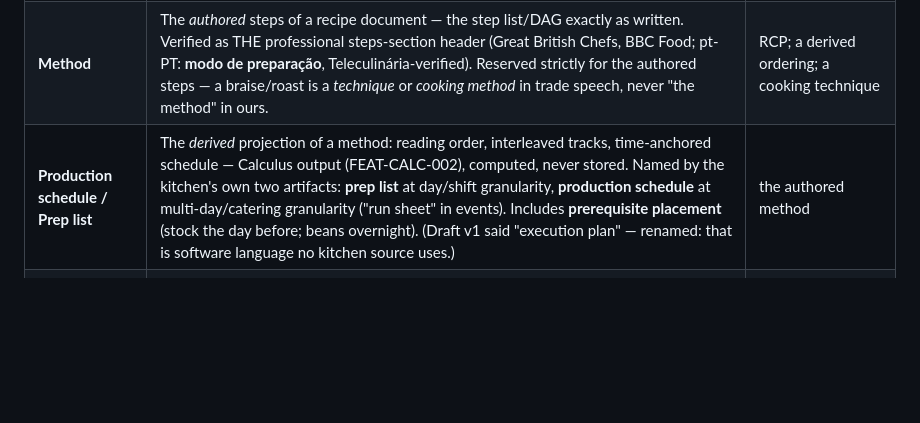
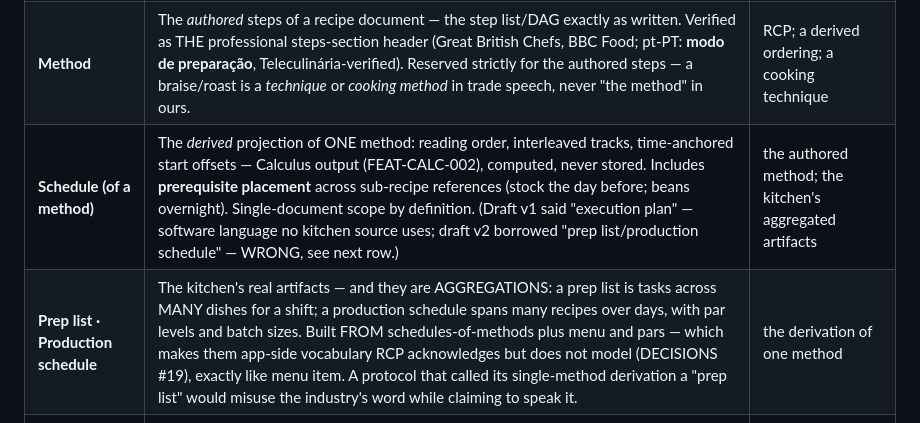
Before and after one commit to dcsg/schemami, a Markdown page: docs/ubiquitous-language.md, the part around the change. Drawn GitHub-style; blank space fills up the shorter version.

Commit message:
Glossary: schedule-of-a-method split from prep list / production schedule
Daniel's question exposed a real conflation: the kitchen's prep list
and production schedule are AGGREGATIONS across many dishes/days with
pars — app-side artifacts built FROM schedules. What the Calculus
derives is the schedule of ONE method. Borrowing the aggregation names
for the single-method derivation would misuse the industry's words
while claiming to speak them. Split: Schedule (of a method) = protocol
term, FEAT-CALC-002 output; Prep list / Production schedule =
acknowledged app-side vocabulary alongside menu item (#19).

```diff
--- a/docs/ubiquitous-language.md
+++ b/docs/ubiquitous-language.md
@@ -68,7 +68,8 @@ Reserved meanings, binding in all project prose and identifiers:
 |---|---|---|
 | **The Protocol / RCP** | This project's specification: core schema, profiles, registry, Calculus, vocabularies, versioning rules. The thing integrators implement. | the steps of a recipe |
 | **Method** | The *authored* steps of a recipe document — the step list/DAG exactly as written. Verified as THE professional steps-section header (Great British Chefs, BBC Food; pt-PT: **modo de preparação**, Teleculinária-verified). Reserved strictly for the authored steps — a braise/roast is a *technique* or *cooking method* in trade speech, never "the method" in ours. | RCP; a derived ordering; a cooking technique |
-| **Production schedule / Prep list** | The *derived* projection of a method: reading order, interleaved tracks, time-anchored schedule — Calculus output (FEAT-CALC-002), computed, never stored. Named by the kitchen's own two artifacts: **prep list** at day/shift granularity, **production schedule** at multi-day/catering granularity ("run sheet" in events). Includes **prerequisite placement** (stock the day before; beans overnight). (Draft v1 said "execution plan" — renamed: that is software language no kitchen source uses.) | the authored method |
+| **Schedule (of a method)** | The *derived* projection of ONE method: reading order, interleaved tracks, time-anchored start offsets — Calculus output (FEAT-CALC-002), computed, never stored. Includes **prerequisite placement** across sub-recipe references (stock the day before; beans overnight). Single-document scope by definition. (Draft v1 said "execution plan" — software language no kitchen source uses; draft v2 borrowed "prep list/production schedule" — WRONG, see next row.) | the authored method; the kitchen's aggregated artifacts |
+| **Prep list · Production schedule** | The kitchen's real artifacts — and they are AGGREGATIONS: a prep list is tasks across MANY dishes for a shift; a production schedule spans many recipes over days, with par levels and batch sizes. Built FROM schedules-of-methods plus menu and pars — which makes them app-side vocabulary RCP acknowledges but does not model (DECISIONS #19), exactly like menu item. A protocol that called its single-method derivation a "prep list" would misuse the industry's word while claiming to speak it. | the derivation of one method |
 | **Session (guided cooking)** | A live run of a method: execution state, checked-off steps, actual times, deviations — separate session documents, never inside the recipe (DECISIONS #7). Surface language for apps: **guided cooking / cook mode** (the app industry's own category terms). Professional "service" means the whole nightly operation, never one recipe's run — do not borrow it. pt-PT for the act of cooking a recipe: **confeção**. | the recipe or its method; the restaurant's nightly service |
 | **Document** | One RCP file: a recipe, a sub-recipe, a registry entry. | the Protocol as a whole |
 
```
